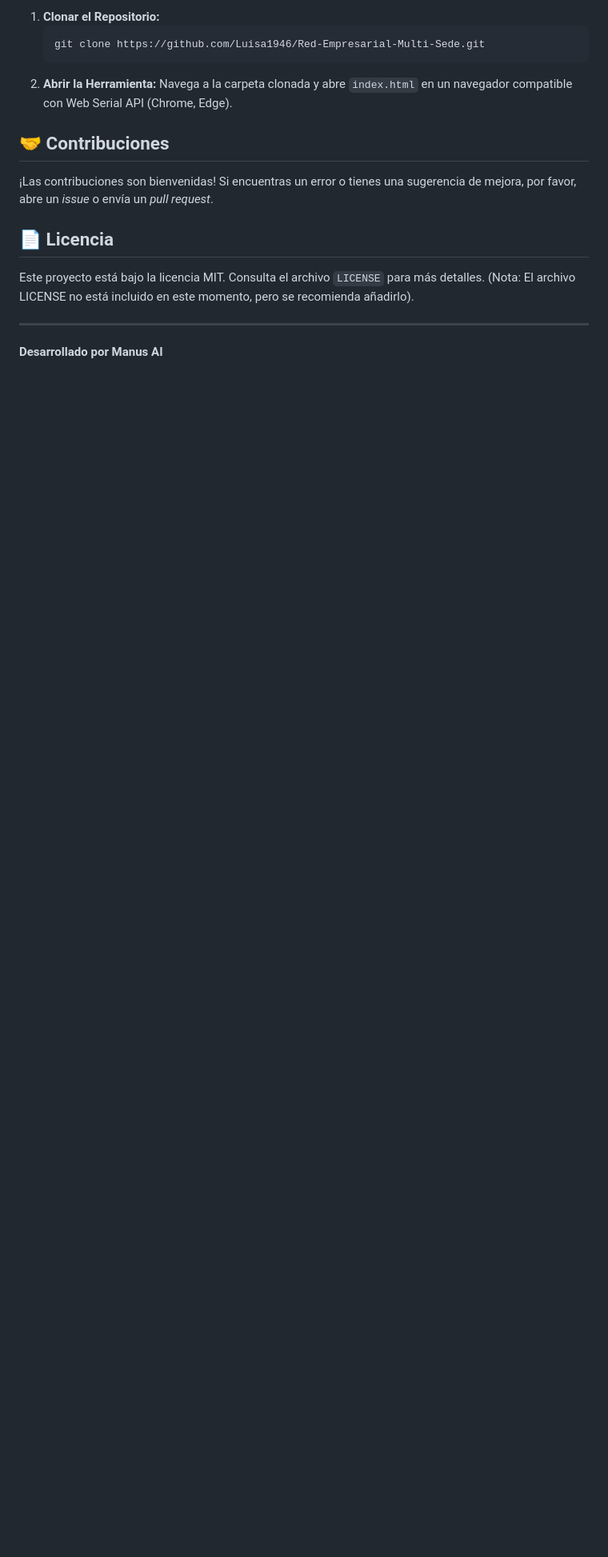
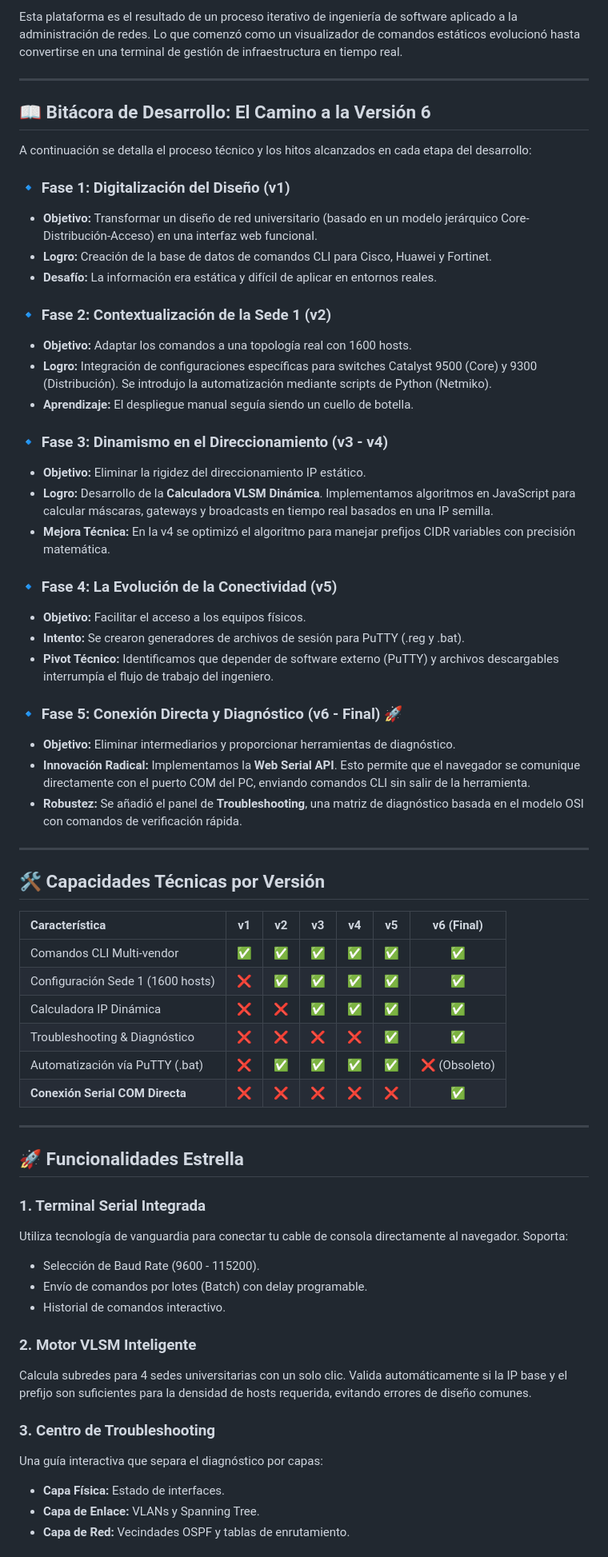
Before and after one commit to Luisa1946/Red-Empresarial-Multi-Sede, a Markdown page: README.md, the part around one of its changes. Shown at 80% size. Drawn GitHub-style; blank space fills up the shorter version.

Commit message:
docs: Actualización exhaustiva del README con bitácora de ingeniería y tabla comparativa

````diff
--- a/README.md
+++ b/README.md
@@ -107,18 +3,65 @@ A continuación, se detalla la evolución de la herramienta a través de sus dif
-1.  **Clonar el Repositorio:**
-    ```bash
-    git clone https://github.com/Luisa1946/Red-Empresarial-Multi-Sede.git
-    ```
-2.  **Abrir la Herramienta:**
-    Navega a la carpeta clonada y abre `index.html` en un navegador compatible con Web Serial API (Chrome, Edge).
-
-## 🤝 Contribuciones
-
-¡Las contribuciones son bienvenidas! Si encuentras un error o tienes una sugerencia de mejora, por favor, abre un *issue* o envía un *pull request*.
-
-## 📄 Licencia
-
-Este proyecto está bajo la licencia MIT. Consulta el archivo `LICENSE` para más detalles. (Nota: El archivo LICENSE no está incluido en este momento, pero se recomienda añadirlo).
+Esta plataforma es el resultado de un proceso iterativo de ingeniería de software aplicado a la administración de redes. Lo que comenzó como un visualizador de comandos estáticos evolucionó hasta convertirse en una terminal de gestión de infraestructura en tiempo real.
 
 ---
 
-**Desarrollado por Manus AI**
+## 📖 Bitácora de Desarrollo: El Camino a la Versión 6
+
+A continuación se detalla el proceso técnico y los hitos alcanzados en cada etapa del desarrollo:
+
+### 🔹 Fase 1: Digitalización del Diseño (v1)
+*   **Objetivo:** Transformar un diseño de red universitario (basado en un modelo jerárquico Core-Distribución-Acceso) en una interfaz web funcional.
+*   **Logro:** Creación de la base de datos de comandos CLI para Cisco, Huawei y Fortinet.
+*   **Desafío:** La información era estática y difícil de aplicar en entornos reales.
+
+### 🔹 Fase 2: Contextualización de la Sede 1 (v2)
+*   **Objetivo:** Adaptar los comandos a una topología real con 1600 hosts.
+*   **Logro:** Integración de configuraciones específicas para switches Catalyst 9500 (Core) y 9300 (Distribución). Se introdujo la automatización mediante scripts de Python (Netmiko).
+*   **Aprendizaje:** El despliegue manual seguía siendo un cuello de botella.
+
+### 🔹 Fase 3: Dinamismo en el Direccionamiento (v3 - v4)
+*   **Objetivo:** Eliminar la rigidez del direccionamiento IP estático.
+*   **Logro:** Desarrollo de la **Calculadora VLSM Dinámica**. Implementamos algoritmos en JavaScript para calcular máscaras, gateways y broadcasts en tiempo real basados en una IP semilla.
+*   **Mejora Técnica:** En la v4 se optimizó el algoritmo para manejar prefijos CIDR variables con precisión matemática.
+
+### 🔹 Fase 4: La Evolución de la Conectividad (v5)
+*   **Objetivo:** Facilitar el acceso a los equipos físicos.
+*   **Intento:** Se crearon generadores de archivos de sesión para PuTTY (.reg y .bat).
+*   **Pivot Técnico:** Identificamos que depender de software externo (PuTTY) y archivos descargables interrumpía el flujo de trabajo del ingeniero.
+
+### 🔹 Fase 5: Conexión Directa y Diagnóstico (v6 - Final) 🚀
+*   **Objetivo:** Eliminar intermediarios y proporcionar herramientas de diagnóstico.
+*   **Innovación Radical:** Implementamos la **Web Serial API**. Esto permite que el navegador se comunique directamente con el puerto COM del PC, enviando comandos CLI sin salir de la herramienta.
+*   **Robustez:** Se añadió el panel de **Troubleshooting**, una matriz de diagnóstico basada en el modelo OSI con comandos de verificación rápida.
+
+---
+
+## 🛠️ Capacidades Técnicas por Versión
+
+| Característica | v1 | v2 | v3 | v4 | v5 | v6 (Final) |
+| :--- | :---: | :---: | :---: | :---: | :---: | :---: |
+| Comandos CLI Multi-vendor | ✅ | ✅ | ✅ | ✅ | ✅ | ✅ |
+| Configuración Sede 1 (1600 hosts) | ❌ | ✅ | ✅ | ✅ | ✅ | ✅ |
+| Calculadora IP Dinámica | ❌ | ❌ | ✅ | ✅ | ✅ | ✅ |
+| Troubleshooting & Diagnóstico | ❌ | ❌ | ❌ | ❌ | ✅ | ✅ |
+| Automatización vía PuTTY (.bat) | ❌ | ✅ | ✅ | ✅ | ✅ | ❌ (Obsoleto) |
+| **Conexión Serial COM Directa** | ❌ | ❌ | ❌ | ❌ | ❌ | ✅ |
+
+---
+
+## 🚀 Funcionalidades Estrella
+
+### 1. Terminal Serial Integrada
+Utiliza tecnología de vanguardia para conectar tu cable de consola directamente al navegador. Soporta:
+- Selección de Baud Rate (9600 - 115200).
+- Envío de comandos por lotes (Batch) con delay programable.
+- Historial de comandos interactivo.
+
+### 2. Motor VLSM Inteligente
+Calcula subredes para 4 sedes universitarias con un solo clic. Valida automáticamente si la IP base y el prefijo son suficientes para la densidad de hosts requerida, evitando errores de diseño comunes.
+
+### 3. Centro de Troubleshooting
+Una guía interactiva que separa el diagnóstico por capas:
+- **Capa Física:** Estado de interfaces.
+- **Capa de Enlace:** VLANs y Spanning Tree.
+- **Capa de Red:** Vecindades OSPF y tablas de enrutamiento.
+
````
Also changed, not shown: other parts of README.md (+12 -105 lines).
